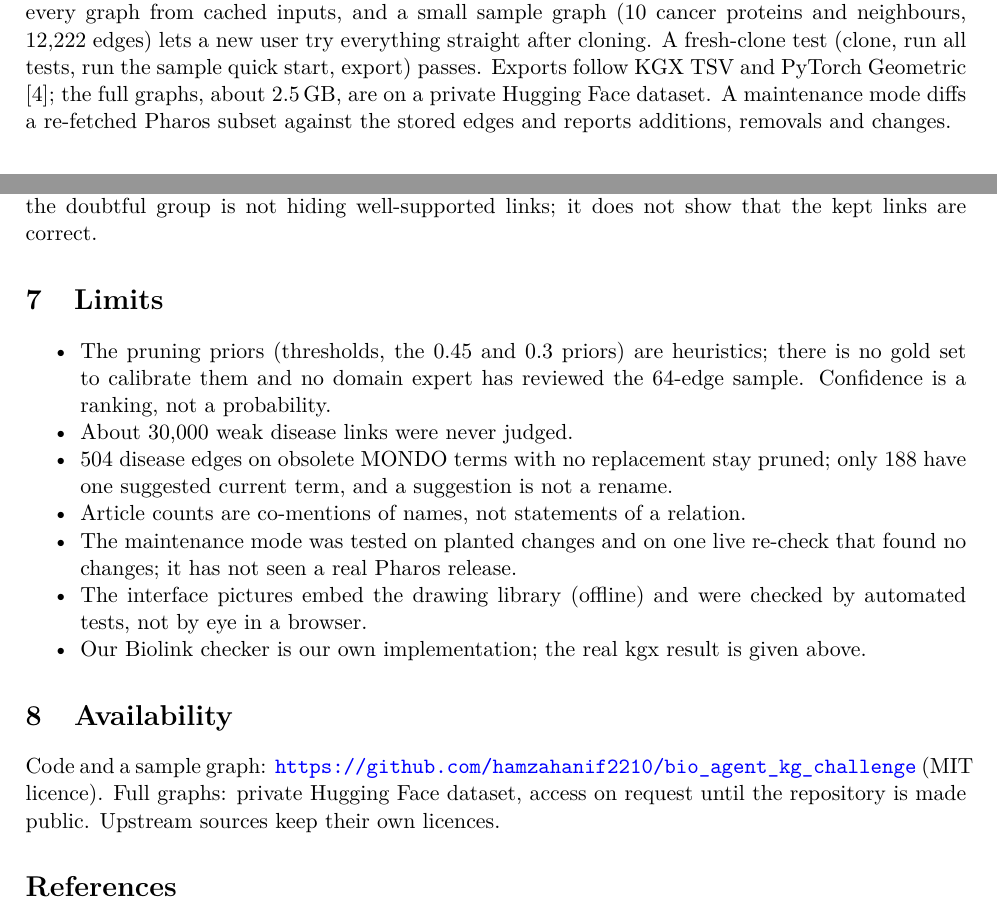
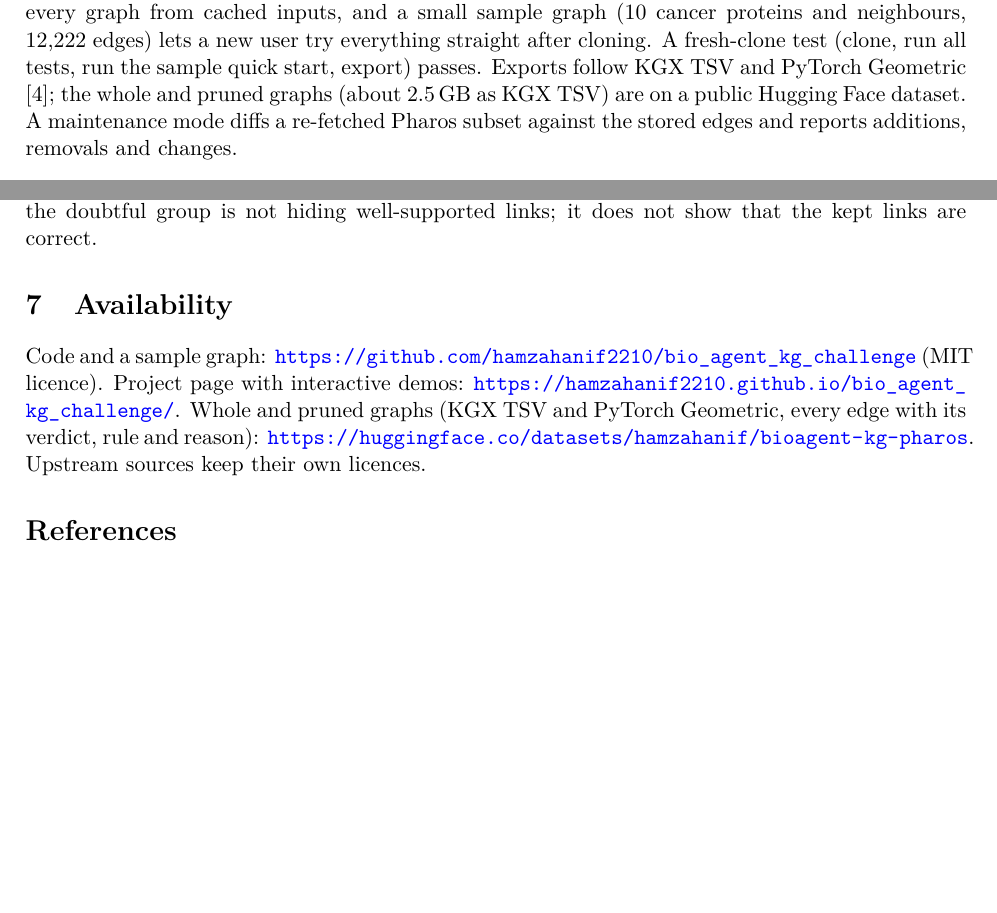
Before and after one commit to hamzahanif2210/bio_agent_kg_challenge, a LaTeX paper (paper/main.tex): two parts of pages 3 and 4 of 5 before the commit and two parts of pages 3 and 4 of 4 after it, joined at a grey line, cut so that both start at the same text, the shorter picture padded with empty space. Compiled offline with pdfLaTeX.

Commit message:
Paper: remove Limits section, public Hugging Face wording; README: header with buttons and badges
Co-Authored-By: Claude Sonnet 5.5 <noreply@anthropic.com>

```diff
--- a/paper/main.tex
+++ b/paper/main.tex
@@ -49,7 +48,7 @@ Final graph: 2,897,292 edges kept, 191,722 pruned. The judge (gpt-oss through an
 \par\smallskip\noindent\input{rescue_results}
 
 \section{Explainability and usability}
-\texttt{bioagent explain A B} prints, for two entities, the direct edges and the best shared neighbours with source, evidence, score, verdict and reason. \texttt{bioagent ask} finds the entities in a question (an LLM is used only to pick out names) and returns the answer from the graph with an interactive picture: kept edges are green, pruned edges dashed red, and clicking an edge shows its lineage. \texttt{bioagent serve} wraps this in a local web page. \texttt{sbatch scripts/run\_pipeline.sbatch} rebuilds every graph from cached inputs, and a small sample graph (10 cancer proteins and neighbours, 12,222 edges) lets a new user try everything straight after cloning. A fresh-clone test (clone, run all tests, run the sample quick start, export) passes. Exports follow KGX TSV and PyTorch Geometric \cite{pyg}; the full graphs, about 2.5\,GB, are on a private Hugging Face dataset. A maintenance mode diffs a re-fetched Pharos subset against the stored edges and reports additions, removals and changes.
+\texttt{bioagent explain A B} prints, for two entities, the direct edges and the best shared neighbours with source, evidence, score, verdict and reason. \texttt{bioagent ask} finds the entities in a question (an LLM is used only to pick out names) and returns the answer from the graph with an interactive picture: kept edges are green, pruned edges dashed red, and clicking an edge shows its lineage. \texttt{bioagent serve} wraps this in a local web page. \texttt{sbatch scripts/run\_pipeline.sbatch} rebuilds every graph from cached inputs, and a small sample graph (10 cancer proteins and neighbours, 12,222 edges) lets a new user try everything straight after cloning. A fresh-clone test (clone, run all tests, run the sample quick start, export) passes. Exports follow KGX TSV and PyTorch Geometric \cite{pyg}; the whole and pruned graphs (about 2.5\,GB as KGX TSV) are on a public Hugging Face dataset. A maintenance mode diffs a re-fetched Pharos subset against the stored edges and reports additions, removals and changes.
 
 \section{Evaluation}
 \paragraph{Blind LLM review.} Eight models reviewed a 64-edge sample of verdicts and a 150-edge sample of GO verdicts without seeing our verdict. The kept edges and the no-literature and CRAPome prunes were rated plausible or implausible in line with our verdicts. Reviewers found most GO links absent from UniProt plausible, so we changed that rule from prune to a low-confidence keep. They also called many pruned links with obsolete disease terms plausible, which is why term renaming was added. These models lean toward ``plausible'', so this is a smoke test and not an accuracy figure.
@@ -87,19 +86,8 @@ A self-test dropped 10 edges, shifted 5 scores and invented 10 edges; the update
 We also compared GO verdicts with the GOA human file. This is only partly independent, because UniProt's GO lines come from GOA: 100\% of the edges kept as directly or inherited UniProt-annotated are supported, as expected, and tell us nothing. The informative groups are the ones the rules doubted. Of the 68,198 GO links absent from UniProt (kept at 0.45), only 2.6\% (1,776; 438 with experimental evidence) are supported by GOA, so GOA does not contradict that demotion; of the 6,340 links on obsolete GO terms that we pruned, 0.3\% are supported. This shows the doubtful group is not hiding well-supported links; it does not show that the kept links are correct.
 
 
-\section{Limits}\label{sec:limits}
-\begin{itemize}
-\item The pruning priors (thresholds, the 0.45 and 0.3 priors) are heuristics; there is no gold set to calibrate them and no domain expert has reviewed the 64-edge sample. Confidence is a ranking, not a probability.
-\item About 30,000 weak disease links were never judged.
-\item 504 disease edges on obsolete MONDO terms with no replacement stay pruned; only 188 have one suggested current term, and a suggestion is not a rename.
-\item Article counts are co-mentions of names, not statements of a relation.
-\item The maintenance mode was tested on planted changes and on one live re-check that found no changes; it has not seen a real Pharos release.
-\item The interface pictures embed the drawing library (offline) and were checked by automated tests, not by eye in a browser.
-\item Our Biolink checker is our own implementation; the real kgx result is given above.
-\end{itemize}
-
 \section{Availability}
-Code and a sample graph: \url{https://github.com/hamzahanif2210/bio_agent_kg_challenge} (MIT licence). Full graphs: private Hugging Face dataset, access on request until the repository is made public. Upstream sources keep their own licences.
+Code and a sample graph: \url{https://github.com/hamzahanif2210/bio_agent_kg_challenge} (MIT licence). Project page with interactive demos: \url{https://hamzahanif2210.github.io/bio_agent_kg_challenge/}. Whole and pruned graphs (KGX TSV and PyTorch Geometric, every edge with its verdict, rule and reason): \url{https://huggingface.co/datasets/hamzahanif/bioagent-kg-pharos}. Upstream sources keep their own licences.
 
 \begin{thebibliography}{9}\small
 \bibitem{pharos} Kelleher, K.J.\ et al.\ Pharos 2023: an integrated resource for the understudied human proteome. \emph{Nucleic Acids Res.} 51, D1405 (2023).
```
Also changed, not shown: README.md, paper/main.pdf, paper/main.tex (1 more changed lines).
